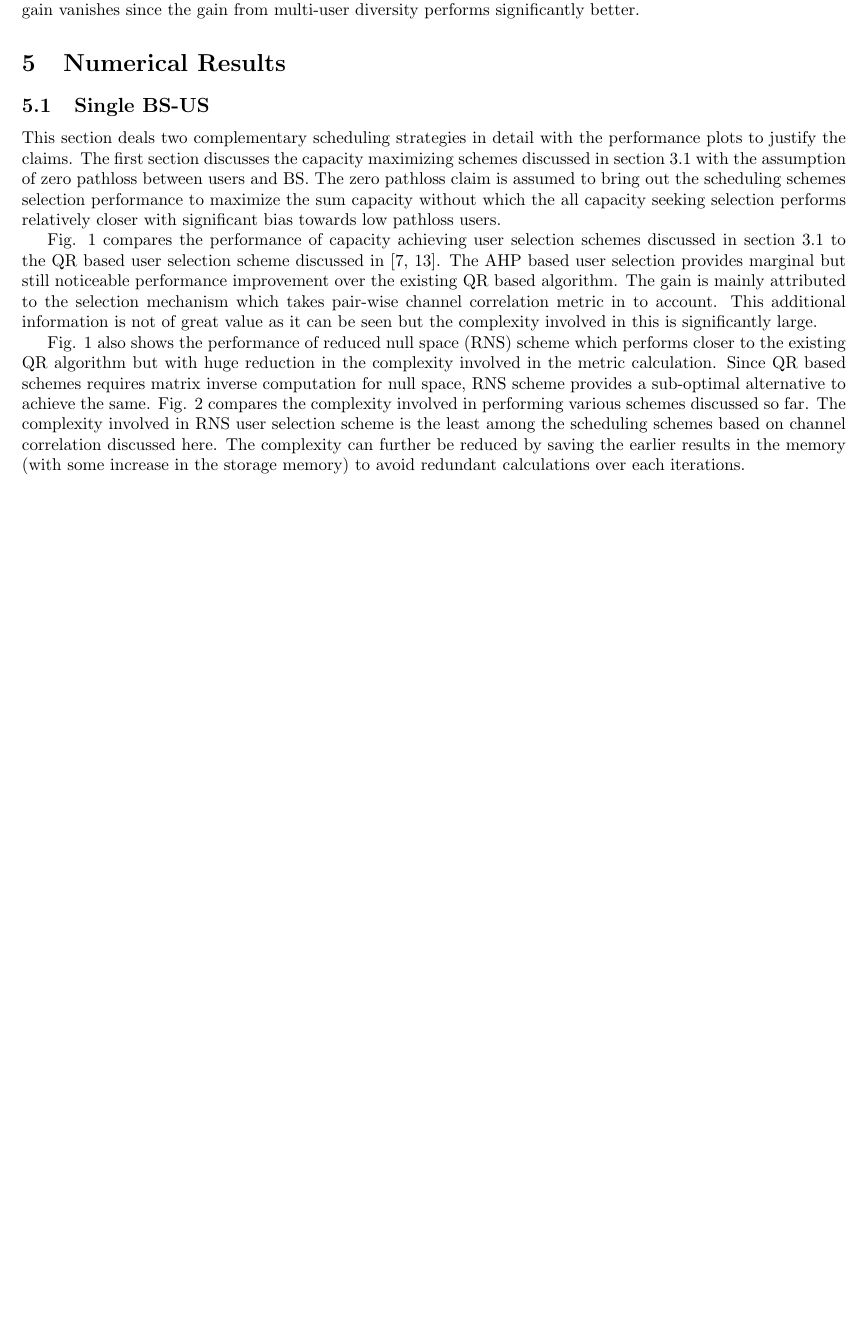
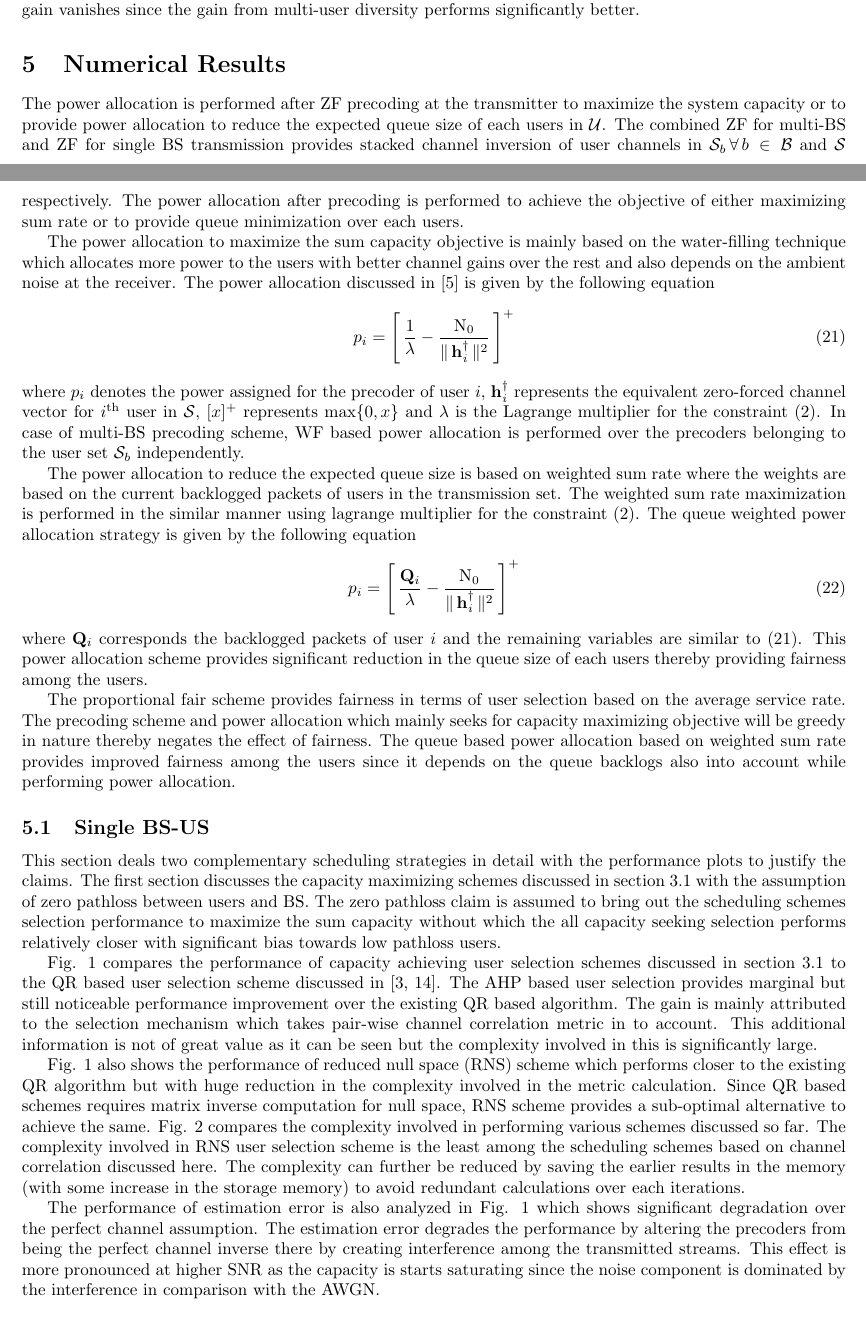
Before and after one commit to madgane/furry-octo-dangerzone, a LaTeX document (Reports/comit_report.tex, which reads Reports/power-alloc.tex, Reports/results_single_bs.tex): part of page 6 of 10 before the commit and two parts of pages 6 and 7 of 11 after it, the two joined at a grey line, cut so that both start at the same text, the shorter picture padded with empty space. Compiled offline with pdfLaTeX.

Commit message:
Updated power allocation text

```diff
--- /dev/null
+++ b/Reports/power-alloc.tex
@@ -0,0 +1,18 @@
+
+The power allocation is performed after ZF precoding at the transmitter to maximize the system capacity or to provide power allocation to reduce the expected queue size of each users in \me{\mc{U}}. The combined ZF for multi-BS and ZF for single BS transmission provides stacked channel inversion of user channels in \me{\mc{S}_b \fall b \inm \mc{B}} and \me{\mc{S}} respectively. The power allocation after precoding is performed to achieve the objective of either maximizing sum rate or to provide queue minimization over each users.
+
+The power allocation to maximize the sum capacity objective is mainly based on the water-filling technique which allocates more power to the users with better channel gains over the rest and also depends on the ambient noise at the receiver. The power allocation discussed in \cite{tse2005fundamentals} is given by the following equation
+\begin{equation}
+p_i = \matscont{\frac{1}{\lambda} - \frac{\text{N}_{0}}{\gnorm{\mvecxy{h}{i}^{\dag}}^2}}^+
+\label{pa-e1}
+\end{equation}
+where \me{p_i} denotes the power assigned for the precoder of user \me{i}, \me{\mvecxy{h}{i}^\dag} represents the equivalent zero-forced channel vector for \me{i^{\mrm{th}}} user in \me{\mc{S}}, \me{[x]^+} represents \me{\max \{ 0,x \}} and \me{\lambda} is the Lagrange multiplier for the constraint \eqref{sm-e2}. In case of multi-BS precoding scheme, WF based power allocation is performed over the precoders belonging to the user set \me{\mc{S}_b} independently.
+
+The power allocation to reduce the expected queue size is based on weighted sum rate where the weights are based on the current backlogged packets of users in the transmission set. The weighted sum rate maximization is performed in the similar manner using lagrange multiplier for the constraint \eqref{sm-e2}. The queue weighted power allocation strategy is given by the following equation
+\begin{equation}
+p_i = \matscont{\frac{\mbf{Q}_i}{\lambda} - \frac{\text{N}_{0}}{\gnorm{\mvecxy{h}{i}^{\dag}}^2}}^+
+\label{pa-e2}
+\end{equation}
+where \me{\mbf{Q}_i} corresponds the backlogged packets of user \me{i} and the remaining variables are similar to \eqref{pa-e1}. This power allocation scheme provides significant reduction in the queue size of each users thereby providing fairness among the users.
+
+The proportional fair scheme provides fairness in terms of user selection based on the average service rate. The precoding scheme and power allocation which mainly seeks for capacity maximizing objective will be greedy in nature thereby negates the effect of fairness. The queue based power allocation based on weighted sum rate provides improved fairness among the users since it depends on the queue backlogs also into account while performing power allocation.
--- a/Reports/results_single_bs.tex
+++ b/Reports/results_single_bs.tex
@@ -16,3 +16,5 @@ Fig. \ref{single-bs-f1} compares the performance of capacity achieving user sele
 \end{figure}
 
 Fig. \ref{single-bs-f1} also shows the performance of reduced null space (RNS) scheme which performs closer to the existing QR algorithm but with huge reduction in the complexity involved in the metric calculation. Since QR based schemes requires matrix inverse computation for null space, RNS scheme provides a sub-optimal alternative to achieve the same. Fig. \ref{single-bs-f2} compares the complexity involved in performing various schemes discussed so far. The complexity involved in RNS user selection scheme is the least among the scheduling schemes based on channel correlation discussed here. The complexity can further be reduced by saving the earlier results in the memory (with some increase in the storage memory) to avoid redundant calculations over each iterations.
+
+The performance of estimation error is also analyzed in Fig. \ref{single-bs-f1} which shows significant degradation over the perfect channel assumption. The estimation error degrades the performance by altering the precoders from being the perfect channel inverse there by creating interference among the transmitted streams. This effect is more pronounced at higher SNR as the capacity is starts saturating since the noise component is dominated by the interference in comparison with the AWGN.
```
Also changed, not shown: Reports/comit_report.tex (+2 -0 lines), Reports/coordinate-user-selection.tex (+1 -1 lines), Reports/results_multi_bs.tex (+2 -2 lines), Reports/static_user_scheduling.tex (+1 -1 lines), Reports/system_model.tex (+4 -0 lines).
